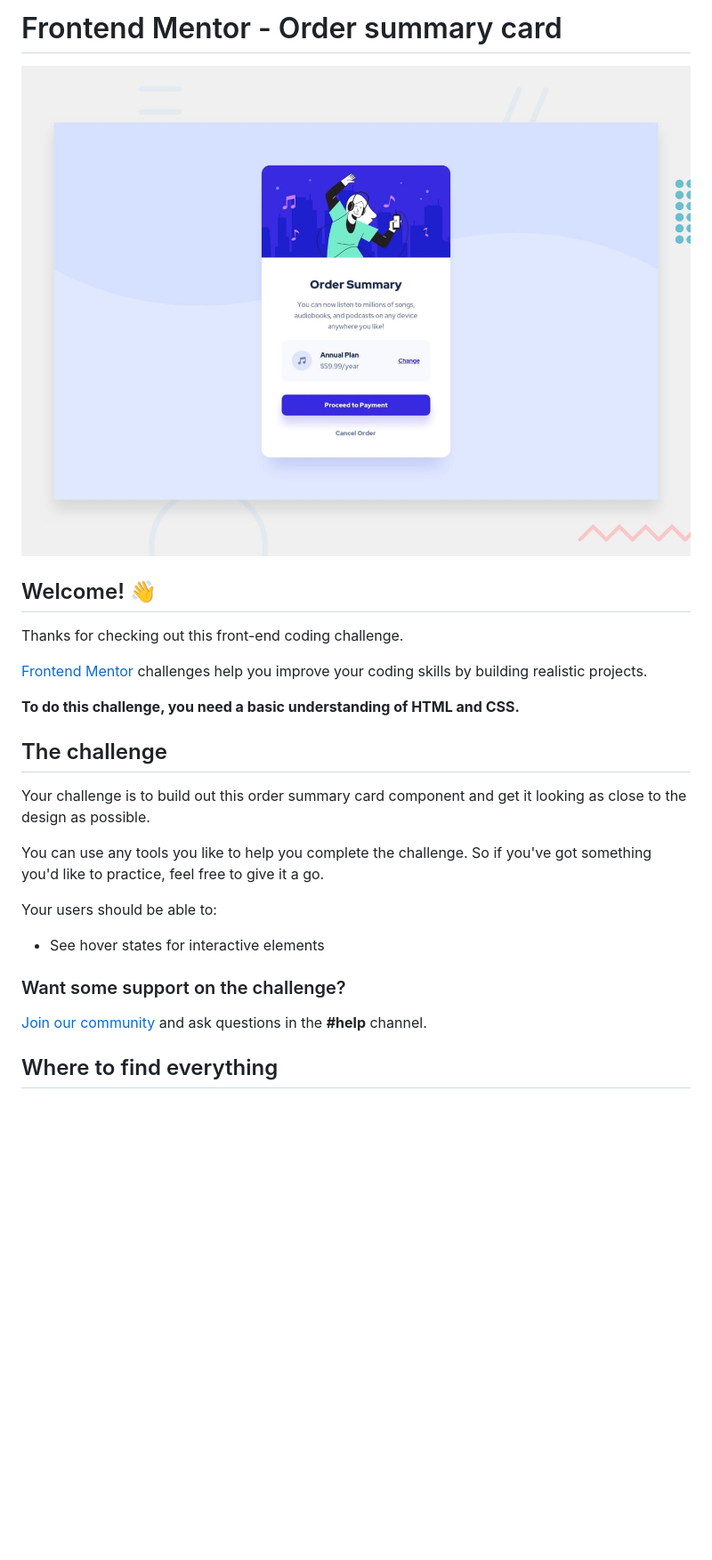
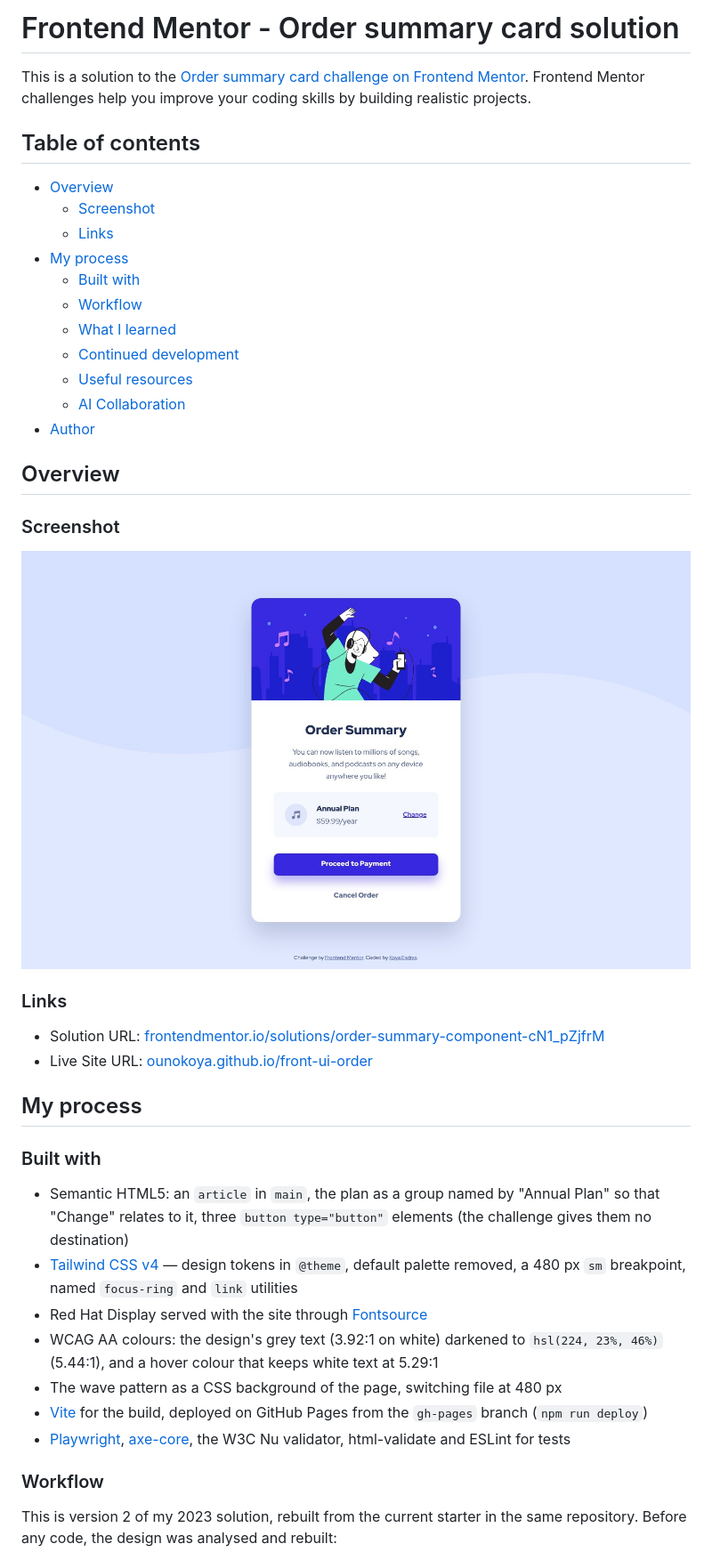
Before and after one commit to ounokoya/front-ui-order, a Markdown page: README.md, the part around one of its changes. Shown at 89% size. Drawn GitHub-style; pictures changed too: screenshot.jpg (added); blank space fills up the shorter version.

Commit message:
docs(readme): README de la solution v2 et capture d'écran
Co-Authored-By: Claude Opus 5.5 <noreply@anthropic.com>

```diff
--- a/README.md
+++ b/README.md
@@ -1,28 +1,45 @@
-# Frontend Mentor - Order summary card
+# Frontend Mentor - Order summary card solution
 
-![Design preview for the Order summary card coding challenge](preview.jpg)
+This is a solution to the [Order summary card challenge on Frontend Mentor](https://www.frontendmentor.io/challenges/order-summary-component-QlPmajDUj). Frontend Mentor challenges help you improve your coding skills by building realistic projects.
 
-## Welcome! 👋
+## Table of contents
 
-Thanks for checking out this front-end coding challenge.
+- [Overview](#overview)
+  - [Screenshot](#screenshot)
+  - [Links](#links)
+- [My process](#my-process)
+  - [Built with](#built-with)
+  - [Workflow](#workflow)
+  - [What I learned](#what-i-learned)
+  - [Continued development](#continued-development)
+  - [Useful resources](#useful-resources)
+  - [AI Collaboration](#ai-collaboration)
+- [Author](#author)
 
-[Frontend Mentor](https://www.frontendmentor.io) challenges help you improve your coding skills by building realistic projects.
+## Overview
 
-**To do this challenge, you need a basic understanding of HTML and CSS.**
+### Screenshot
 
-## The challenge
+![Order summary card on desktop](./screenshot.jpg)
 
-Your challenge is to build out this order summary card component and get it looking as close to the design as possible.
+### Links
 
-You can use any tools you like to help you complete the challenge. So if you've got something you'd like to practice, feel free to give it a go.
+- Solution URL: [frontendmentor.io/solutions/order-summary-component-cN1_pZjfrM](https://www.frontendmentor.io/solutions/order-summary-component-cN1_pZjfrM)
+- Live Site URL: [ounokoya.github.io/front-ui-order](https://ounokoya.github.io/front-ui-order/)
 
-Your users should be able to:
+## My process
 
-- See hover states for interactive elements
+### Built with
 
-### Want some support on the challenge?
+- Semantic HTML5: an `article` in `main`, the plan as a group named by "Annual Plan" so that "Change" relates to it, three `button type="button"` elements (the challenge gives them no destination)
+- [Tailwind CSS v4](https://tailwindcss.com/) — design tokens in `@theme`, default palette removed, a 480 px `sm` breakpoint, named `focus-ring` and `link` utilities
+- Red Hat Display served with the site through [Fontsource](https://fontsource.org/)
+- WCAG AA colours: the design's grey text (3.92:1 on white) darkened to `hsl(224, 23%, 46%)` (5.44:1), and a hover colour that keeps white text at 5.29:1
+- The wave pattern as a CSS background of the page, switching file at 480 px
+- [Vite](https://vite.dev/) for the build, deployed on GitHub Pages from the `gh-pages` branch (`npm run deploy`)
+- [Playwright](https://playwright.dev/), [axe-core](https://github.com/dequelabs/axe-core), the W3C Nu validator, html-validate and ESLint for tests
 
-[Join our community](https://www.frontendmentor.io/community) and ask questions in the **#help** channel.
+### Workflow
 
-## Where to find everything
+This is version 2 of my 2023 solution, rebuilt from the current starter in the same repository. Before any code, the design was analysed and rebuilt:
 
```
Also changed, not shown: other parts of README.md (+31 -61 lines).
